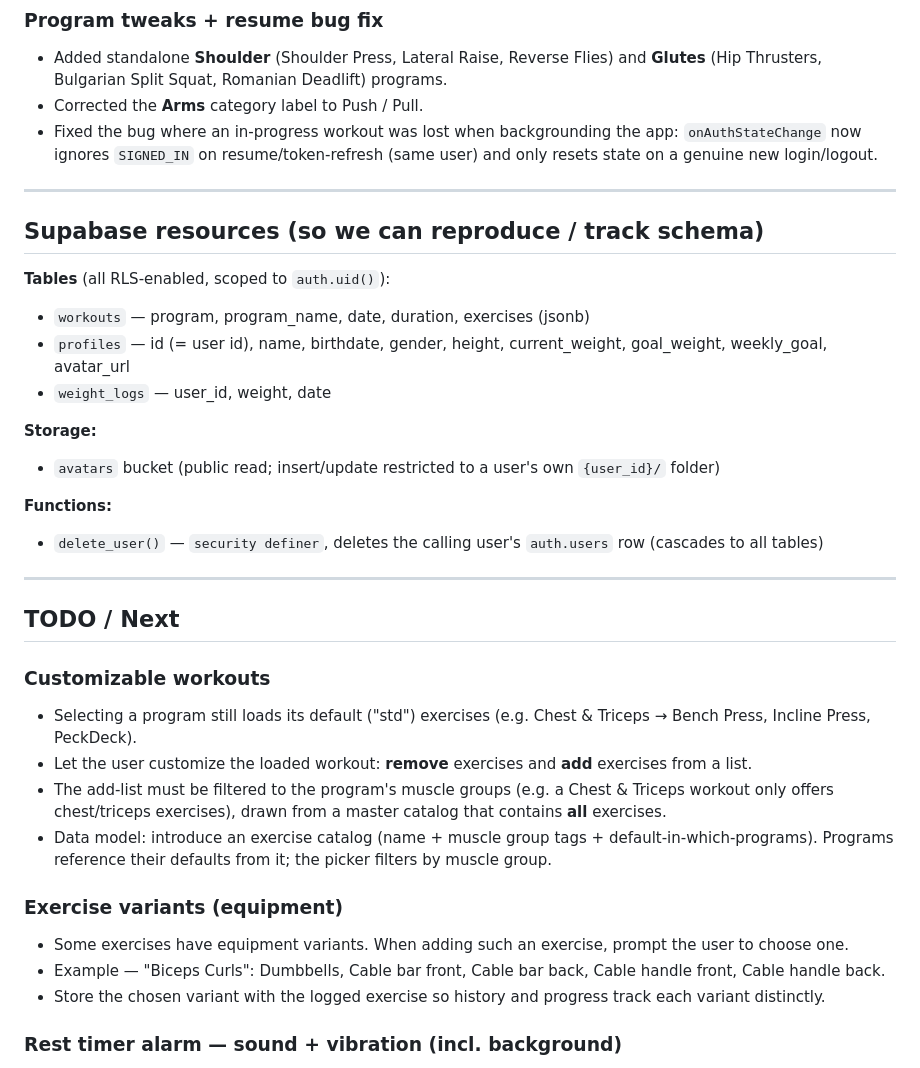
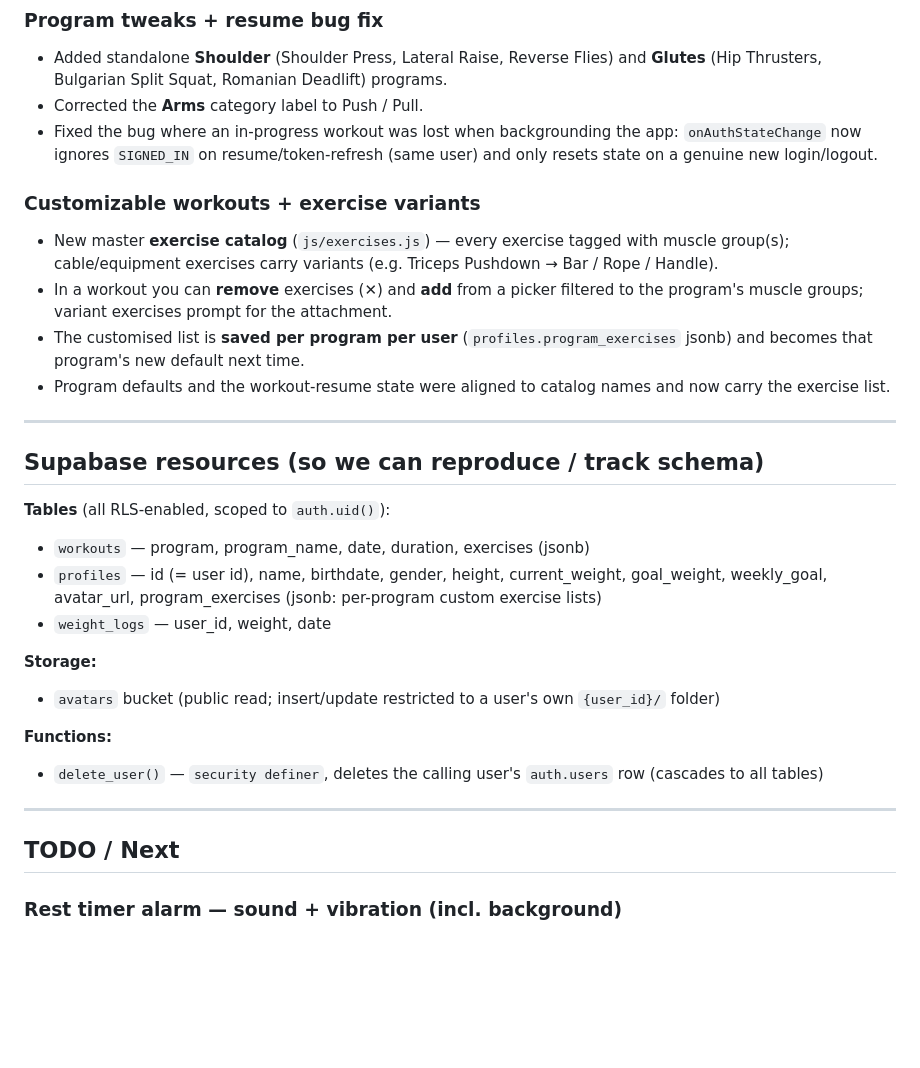
Before and after one commit to DanielSjoholm/training_app_webb, a Markdown page: training-tracker.md, the part around the change. Rendered like a GitHub page; blank space fills up the shorter version.

Commit message:
docs: mark customizable workouts done and update schema

```diff
--- a/training-tracker.md
+++ b/training-tracker.md
@@ -38,13 +38,19 @@ Running record of what's been built and what's next. Update this at the end of e
 - Corrected the **Arms** category label to Push / Pull.
 - Fixed the bug where an in-progress workout was lost when backgrounding the app: `onAuthStateChange` now ignores `SIGNED_IN` on resume/token-refresh (same user) and only resets state on a genuine new login/logout.
 
+### Customizable workouts + exercise variants
+- New master **exercise catalog** (`js/exercises.js`) — every exercise tagged with muscle group(s); cable/equipment exercises carry variants (e.g. Triceps Pushdown → Bar / Rope / Handle).
+- In a workout you can **remove** exercises (✕) and **add** from a picker filtered to the program's muscle groups; variant exercises prompt for the attachment.
+- The customised list is **saved per program per user** (`profiles.program_exercises` jsonb) and becomes that program's new default next time.
+- Program defaults and the workout-resume state were aligned to catalog names and now carry the exercise list.
+
 ---
 
 ## Supabase resources (so we can reproduce / track schema)
 
 **Tables** (all RLS-enabled, scoped to `auth.uid()`):
 - `workouts` — program, program_name, date, duration, exercises (jsonb)
-- `profiles` — id (= user id), name, birthdate, gender, height, current_weight, goal_weight, weekly_goal, avatar_url
+- `profiles` — id (= user id), name, birthdate, gender, height, current_weight, goal_weight, weekly_goal, avatar_url, program_exercises (jsonb: per-program custom exercise lists)
 - `weight_logs` — user_id, weight, date
 
 **Storage:**
@@ -56,17 +62,6 @@ Running record of what's been built and what's next. Update this at the end of e
 ---
 
 ## TODO / Next
-
-### Customizable workouts
-- Selecting a program still loads its default ("std") exercises (e.g. Chest & Triceps → Bench Press, Incline Press, PeckDeck).
-- Let the user customize the loaded workout: **remove** exercises and **add** exercises from a list.
-- The add-list must be filtered to the program's muscle groups (e.g. a Chest & Triceps workout only offers chest/triceps exercises), drawn from a master catalog that contains **all** exercises.
-- Data model: introduce an exercise catalog (name + muscle group tags + default-in-which-programs). Programs reference their defaults from it; the picker filters by muscle group.
-
-### Exercise variants (equipment)
-- Some exercises have equipment variants. When adding such an exercise, prompt the user to choose one.
-- Example — "Biceps Curls": Dumbbells, Cable bar front, Cable bar back, Cable handle front, Cable handle back.
-- Store the chosen variant with the logged exercise so history and progress track each variant distinctly.
 
 ### Rest timer alarm — sound + vibration (incl. background)
 - Want an audible alarm (headphones/phone) and/or vibration when the rest timer ends, even while the user is in another app.
```
